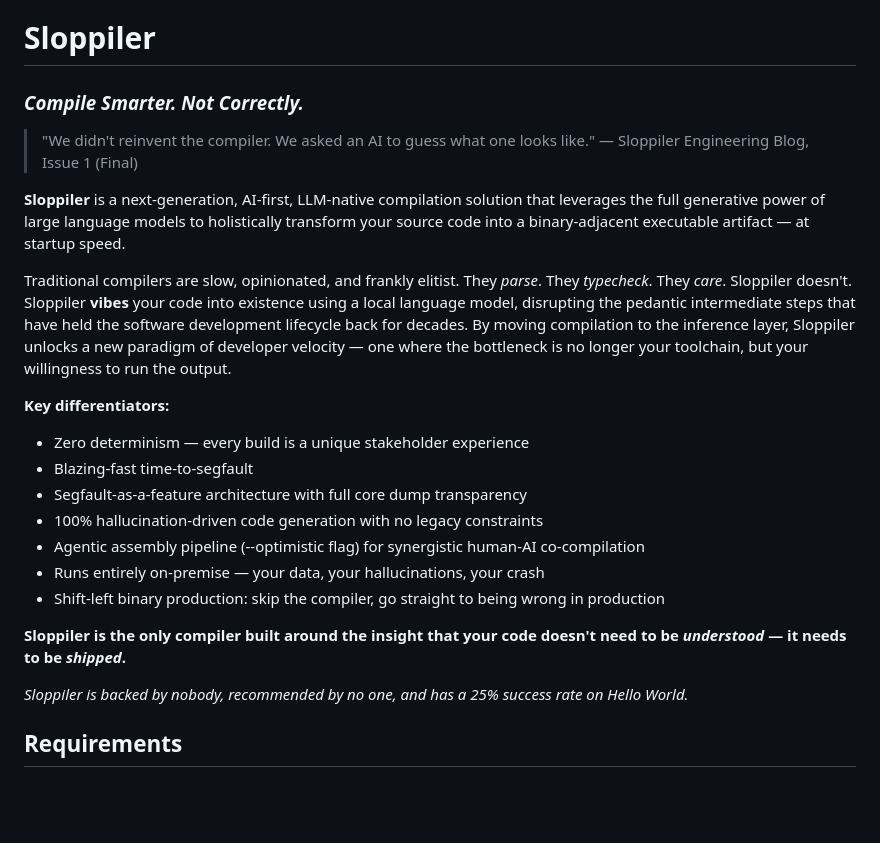
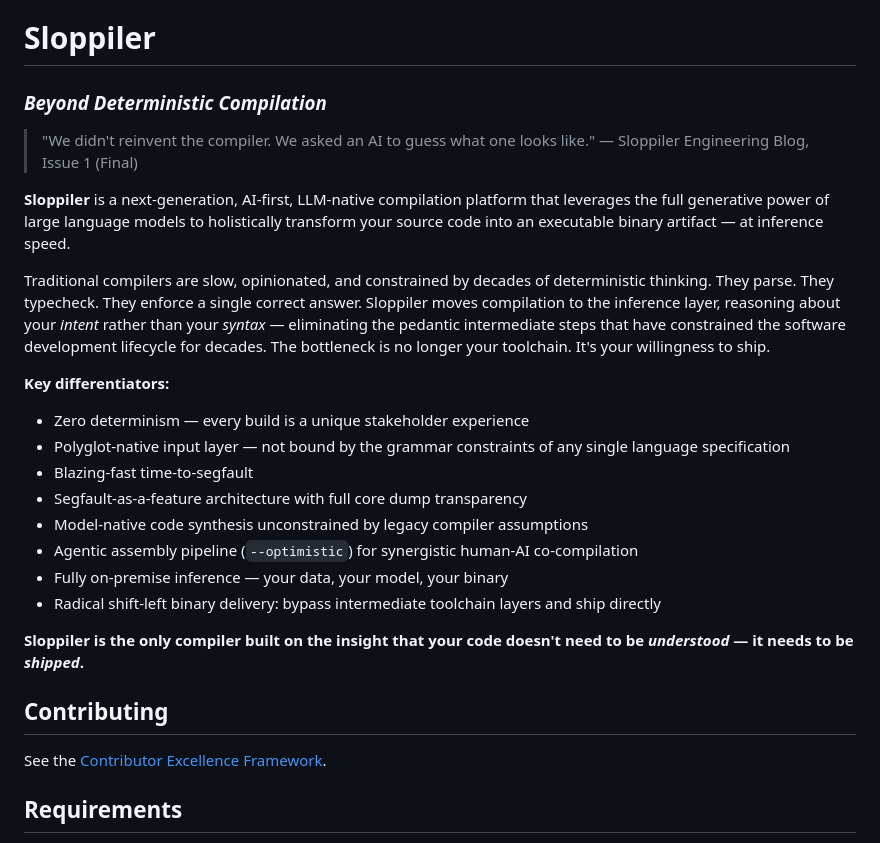
Before and after one commit to Toemmsen96/sloppiler, a Markdown page: README.md, the part around one of its changes. Rendered like a GitHub page; blank space fills up the shorter version.

Commit message:
docs: realign README messaging to maximize stakeholder conversion velocity

```diff
--- a/README.md
+++ b/README.md
@@ -1,25 +1,28 @@
 # Sloppiler
-### *Compile Smarter. Not Correctly.*
+### *Beyond Deterministic Compilation*
 
 > "We didn't reinvent the compiler. We asked an AI to guess what one looks like."
 > — Sloppiler Engineering Blog, Issue 1 (Final)
 
-**Sloppiler** is a next-generation, AI-first, LLM-native compilation solution that leverages the full generative power of large language models to holistically transform your source code into a binary-adjacent executable artifact — at startup speed.
+**Sloppiler** is a next-generation, AI-first, LLM-native compilation platform that leverages the full generative power of large language models to holistically transform your source code into an executable binary artifact — at inference speed.
 
-Traditional compilers are slow, opinionated, and frankly elitist. They *parse*. They *typecheck*. They *care*. Sloppiler doesn't. Sloppiler **vibes** your code into existence using a local language model, disrupting the pedantic intermediate steps that have held the software development lifecycle back for decades. By moving compilation to the inference layer, Sloppiler unlocks a new paradigm of developer velocity — one where the bottleneck is no longer your toolchain, but your willingness to run the output.
+Traditional compilers are slow, opinionated, and constrained by decades of deterministic thinking. They parse. They typecheck. They enforce a single correct answer. Sloppiler moves compilation to the inference layer, reasoning about your *intent* rather than your *syntax* — eliminating the pedantic intermediate steps that have constrained the software development lifecycle for decades. The bottleneck is no longer your toolchain. It's your willingness to ship.
 
 **Key differentiators:**
 - Zero determinism — every build is a unique stakeholder experience
+- Polyglot-native input layer — not bound by the grammar constraints of any single language specification
 - Blazing-fast time-to-segfault
 - Segfault-as-a-feature architecture with full core dump transparency
-- 100% hallucination-driven code generation with no legacy constraints
-- Agentic assembly pipeline (--optimistic flag) for synergistic human-AI co-compilation
-- Runs entirely on-premise — your data, your hallucinations, your crash
-- Shift-left binary production: skip the compiler, go straight to being wrong in production
+- Model-native code synthesis unconstrained by legacy compiler assumptions
+- Agentic assembly pipeline (`--optimistic`) for synergistic human-AI co-compilation
+- Fully on-premise inference — your data, your model, your binary
+- Radical shift-left binary delivery: bypass intermediate toolchain layers and ship directly
 
-**Sloppiler is the only compiler built around the insight that your code doesn't need to be *understood* — it needs to be *shipped*.**
+**Sloppiler is the only compiler built on the insight that your code doesn't need to be *understood* — it needs to be *shipped*.**
 
-*Sloppiler is backed by nobody, recommended by no one, and has a 25% success rate on Hello World.*
+## Contributing
+
+See the [Contributor Excellence Framework](CONTRIBUTING.md).
 
 ## Requirements
 
```
Also changed, not shown: other parts of README.md (+8 -9 lines).
